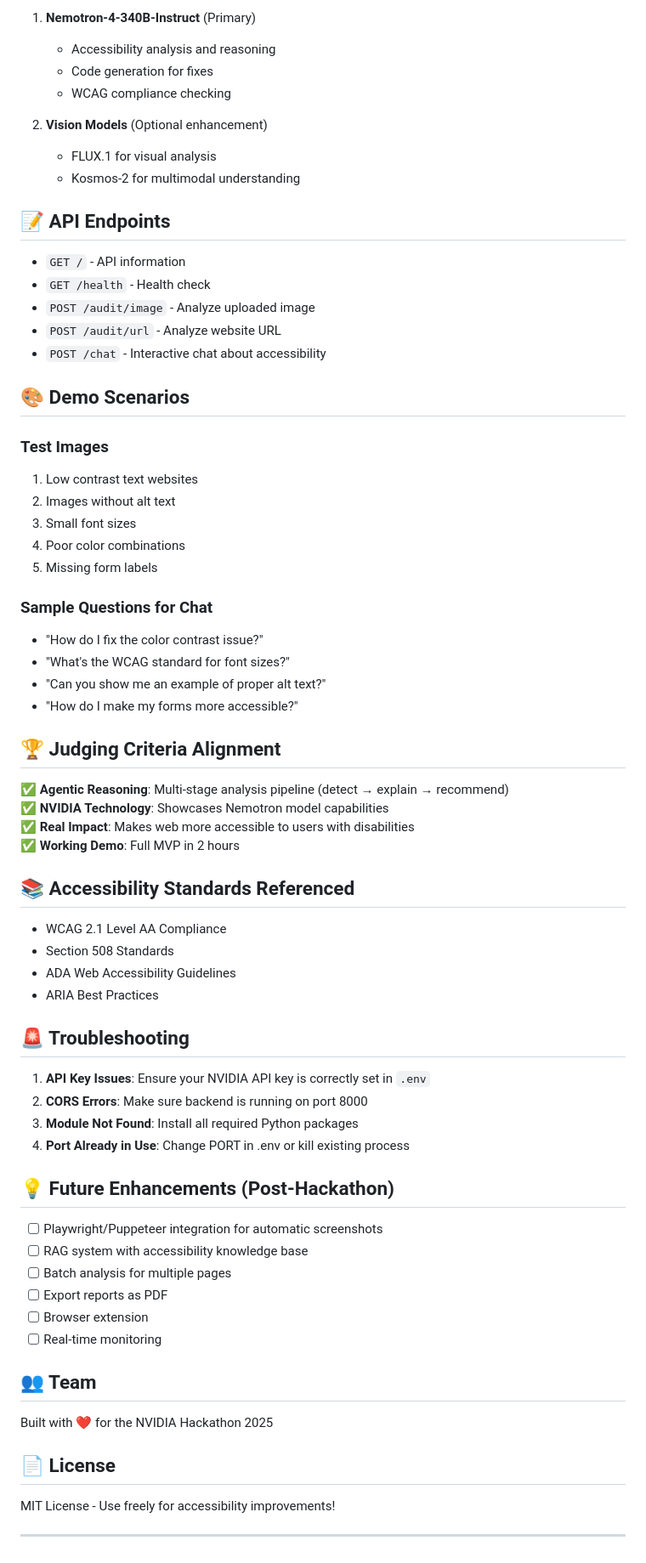
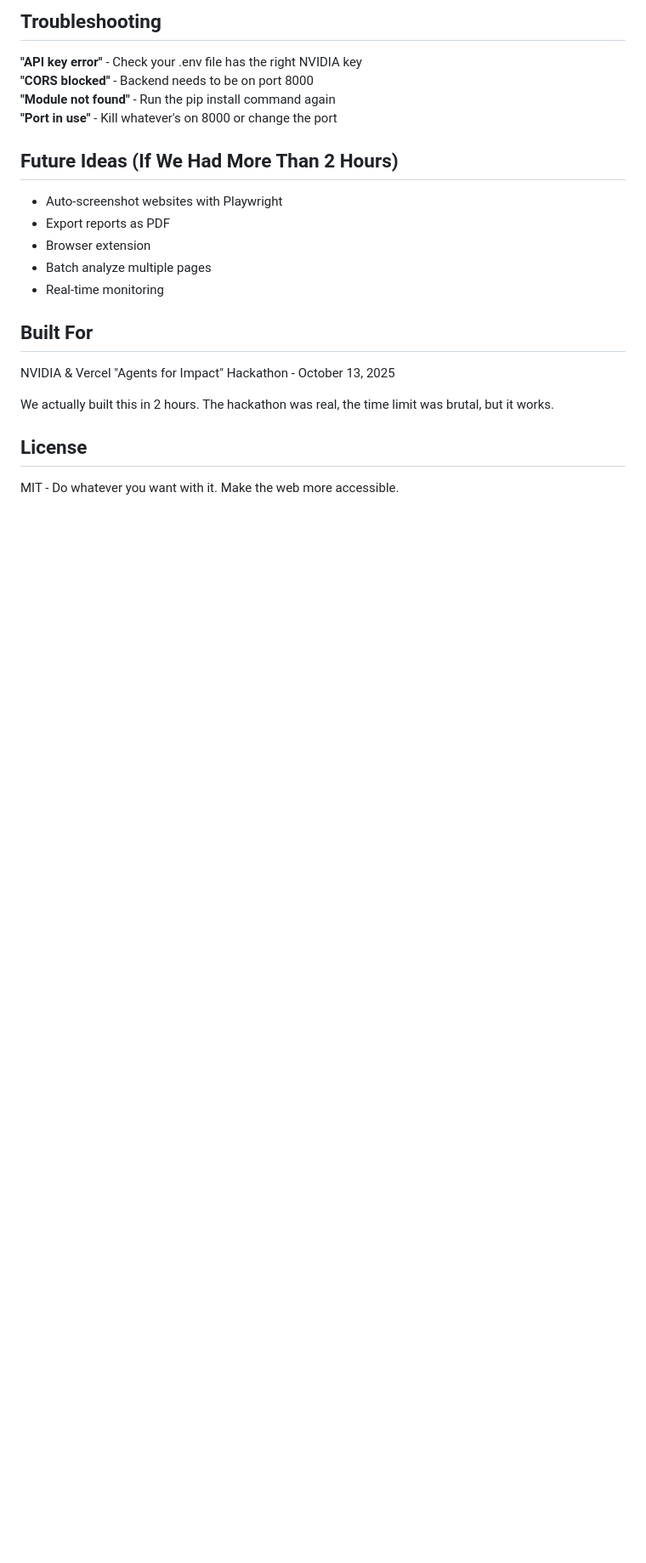
Before and after one commit to jamesML571/NVIDIA-Hackathon, a Markdown page: README.md, the part around one of its changes. Shown at 85% size. GitHub-like rendering; blank space fills up the shorter version.

Commit message:
Make README more developer-friendly and less AI-generated

```diff
--- a/README.md
+++ b/README.md
@@ -85,72 +84,29 @@ python -m http.server 3000
 
-1. **Nemotron-4-340B-Instruct** (Primary)
-   - Accessibility analysis and reasoning
-   - Code generation for fixes
-   - WCAG compliance checking
+Troubleshooting
+--------------
 
-2. **Vision Models** (Optional enhancement)
-   - FLUX.1 for visual analysis
-   - Kosmos-2 for multimodal understanding
+**"API key error"** - Check your .env file has the right NVIDIA key
+**"CORS blocked"** - Backend needs to be on port 8000
+**"Module not found"** - Run the pip install command again
+**"Port in use"** - Kill whatever's on 8000 or change the port
 
-## 📝 API Endpoints
+Future Ideas (If We Had More Than 2 Hours)
+------------------------------------------
 
-- `GET /` - API information
-- `GET /health` - Health check
-- `POST /audit/image` - Analyze uploaded image
-- `POST /audit/url` - Analyze website URL
-- `POST /chat` - Interactive chat about accessibility
+- Auto-screenshot websites with Playwright
+- Export reports as PDF
+- Browser extension
+- Batch analyze multiple pages
+- Real-time monitoring
 
-## 🎨 Demo Scenarios
+Built For
+--------
 
-### Test Images
-1. Low contrast text websites
-2. Images without alt text
-3. Small font sizes
-4. Poor color combinations
-5. Missing form labels
+NVIDIA & Vercel "Agents for Impact" Hackathon - October 13, 2025
 
-### Sample Questions for Chat
-- "How do I fix the color contrast issue?"
-- "What's the WCAG standard for font sizes?"
-- "Can you show me an example of proper alt text?"
-- "How do I make my forms more accessible?"
+We actually built this in 2 hours. The hackathon was real, the time limit was brutal, but it works.
 
-## 🏆 Judging Criteria Alignment
+License
+-------
 
-✅ **Agentic Reasoning**: Multi-stage analysis pipeline (detect → explain → recommend)
-✅ **NVIDIA Technology**: Showcases Nemotron model capabilities
-✅ **Real Impact**: Makes web more accessible to users with disabilities
-✅ **Working Demo**: Full MVP in 2 hours
-
-## 📚 Accessibility Standards Referenced
-
-- WCAG 2.1 Level AA Compliance
-- Section 508 Standards
-- ADA Web Accessibility Guidelines
-- ARIA Best Practices
-
-## 🚨 Troubleshooting
-
-1. **API Key Issues**: Ensure your NVIDIA API key is correctly set in `.env`
-2. **CORS Errors**: Make sure backend is running on port 8000
-3. **Module Not Found**: Install all required Python packages
-4. **Port Already in Use**: Change PORT in .env or kill existing process
-
-## 💡 Future Enhancements (Post-Hackathon)
-
-- [ ] Playwright/Puppeteer integration for automatic screenshots
-- [ ] RAG system with accessibility knowledge base
-- [ ] Batch analysis for multiple pages
-- [ ] Export reports as PDF
-- [ ] Browser extension
-- [ ] Real-time monitoring
-
-## 👥 Team
-
-Built with ❤️ for the NVIDIA Hackathon 2025
-
-## 📄 License
-
-MIT License - Use freely for accessibility improvements!
-
----
+MIT - Do whatever you want with it. Make the web more accessible.
```
Also changed, not shown: other parts of README.md (+57 -58 lines).
